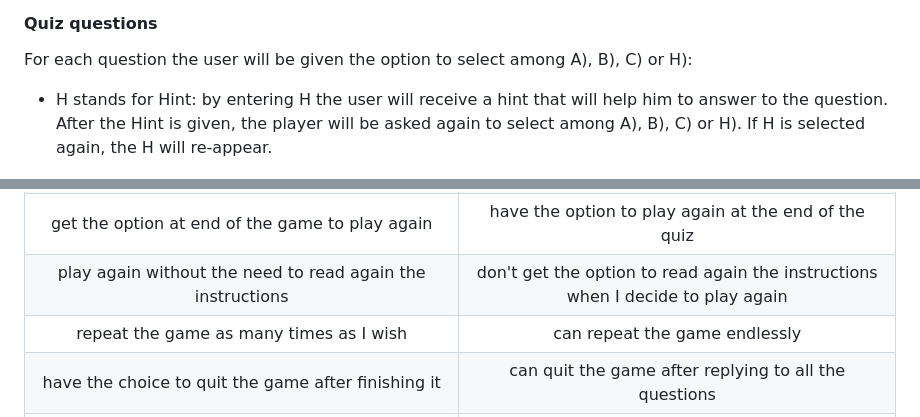
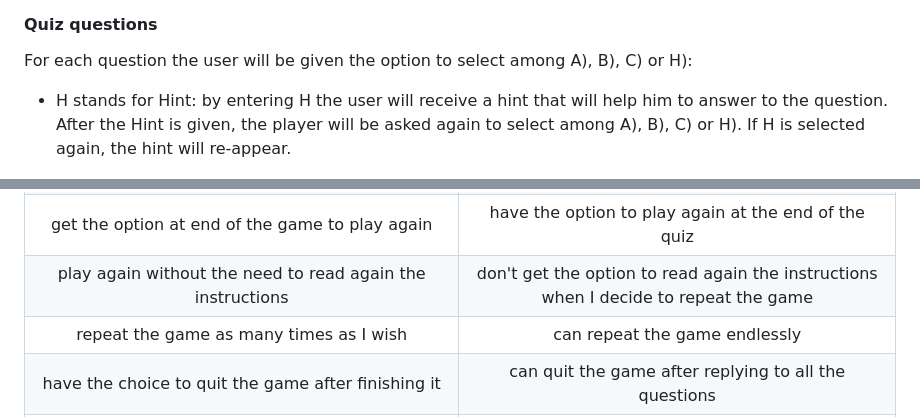
Before and after one commit to aedoardo1990/Gagarin, a Markdown page: README.md, 2 parts joined by grey strips. Rendered like a GitHub page.

```diff
--- a/README.md
+++ b/README.md
@@ -168,7 +168,7 @@ After the username is submitted, the user will be given the option to read or no
 
 #### Quiz questions
 For each question the user will be given the option to select among A), B), C) or H):
-- H stands for Hint: by entering H the user will receive a hint that will help him to answer to the question. After the Hint is given, the player will be asked again to select among A), B), C) or H). If H is selected again, the H will re-appear.
+- H stands for Hint: by entering H the user will receive a hint that will help him to answer to the question. After the Hint is given, the player will be asked again to select among A), B), C) or H). If H is selected again, the hint will re-appear.
 
 <img src="assets/images/readme/hint.png" height="350" width="575">
 
@@ -350,7 +350,7 @@ Safari bug
 | get a total score of my points at the end of the game | get a score of my points at the end of the quiz |
 | get a leaderboard at the end of the game to see how my score ranks compared to other players | get a leaderboard at the end of the quiz where I can see how my performance ranks among all previous players |
 | get the option at end of the game to play again | have the option to play again at the end of the quiz |
-| play again without the need to read again the instructions | don't get the option to read again the instructions when I decide to play again |
+| play again without the need to read again the instructions | don't get the option to read again the instructions when I decide to repeat the game |
 | repeat the game as many times as I wish | can repeat the game endlessly |
 | have the choice to quit the game after finishing it | can quit the game after replying to all the questions |
 | get a good-bye message when quitting the game | get a good-bye message when I choose to quit the game |
```
Also changed, not shown: other parts of README.md (+11 -11 lines).
